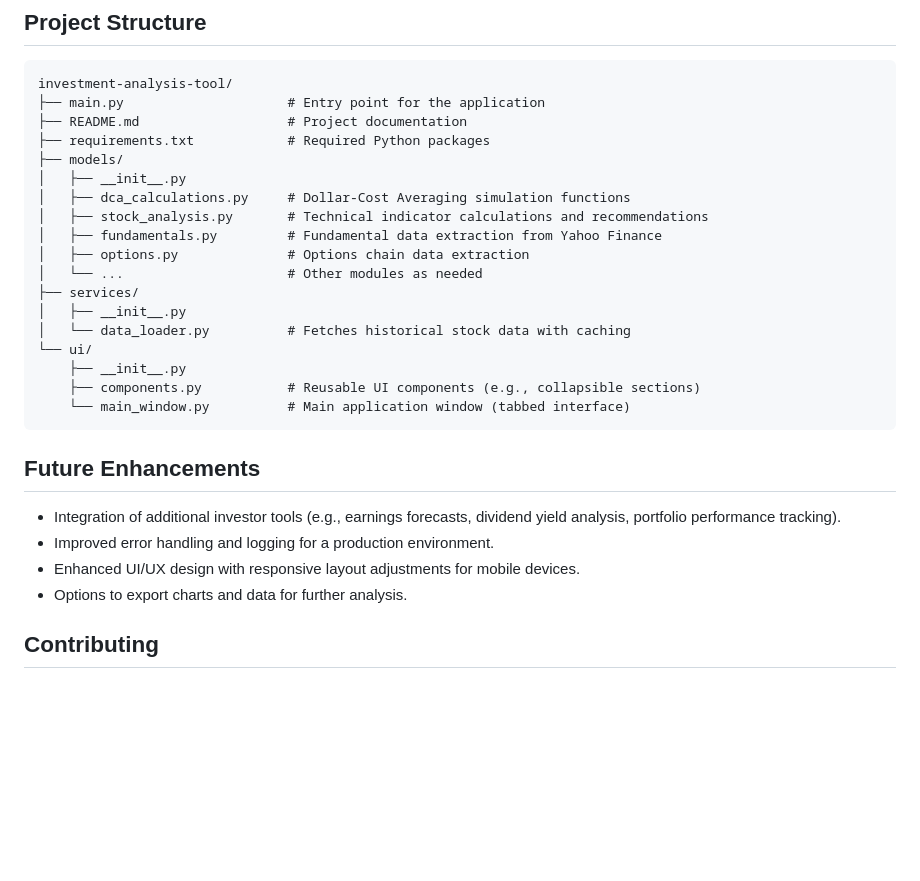
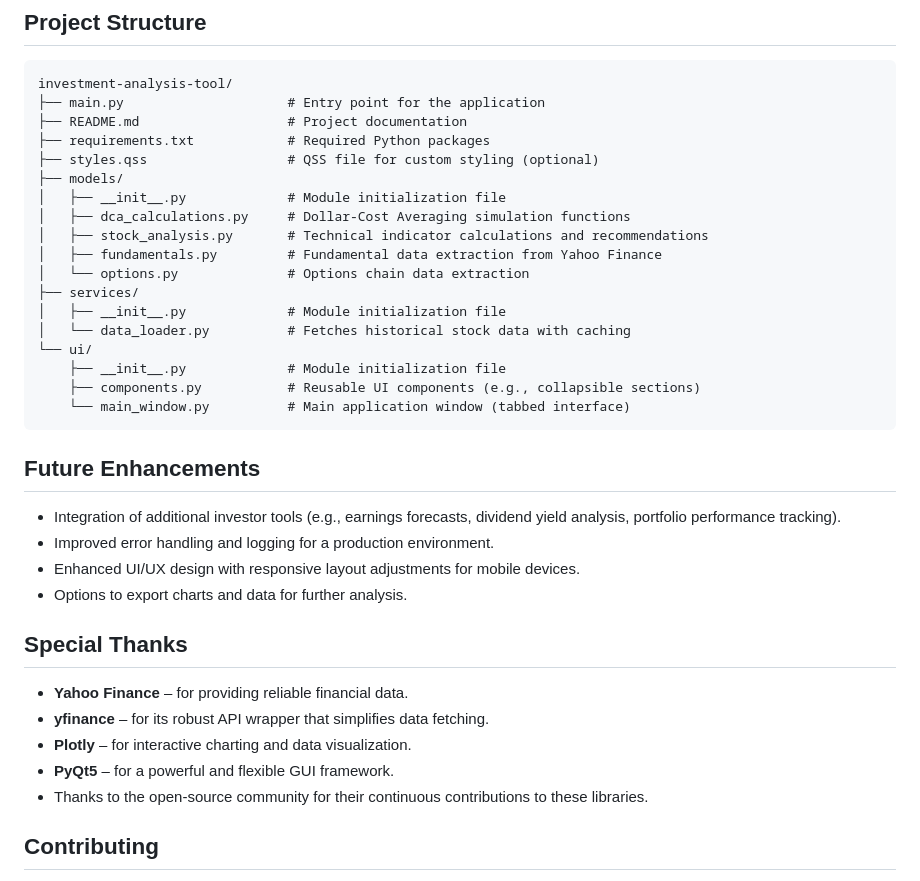
Before and after one commit to kkartas/Investment-Analysis-Tool, a Markdown page: README.MD, the part around the change. Drawn GitHub-style; blank space fills up the shorter version.

Commit message:
redme changes

````diff
--- a/README.MD
+++ b/README.MD
@@ -93,18 +93,18 @@ investment-analysis-tool/
 ├── main.py                     # Entry point for the application
 ├── README.md                   # Project documentation
 ├── requirements.txt            # Required Python packages
+├── styles.qss                  # QSS file for custom styling (optional)
 ├── models/
-│   ├── __init__.py
+│   ├── __init__.py             # Module initialization file
 │   ├── dca_calculations.py     # Dollar-Cost Averaging simulation functions
 │   ├── stock_analysis.py       # Technical indicator calculations and recommendations
 │   ├── fundamentals.py         # Fundamental data extraction from Yahoo Finance
-│   ├── options.py              # Options chain data extraction
-│   └── ...                     # Other modules as needed
+│   └── options.py              # Options chain data extraction
 ├── services/
-│   ├── __init__.py
+│   ├── __init__.py             # Module initialization file
 │   └── data_loader.py          # Fetches historical stock data with caching
 └── ui/
-    ├── __init__.py
+    ├── __init__.py             # Module initialization file
     ├── components.py           # Reusable UI components (e.g., collapsible sections)
     └── main_window.py          # Main application window (tabbed interface)
 ```
@@ -116,6 +116,14 @@ investment-analysis-tool/
 - Enhanced UI/UX design with responsive layout adjustments for mobile devices.
 - Options to export charts and data for further analysis.
 
+## Special Thanks
+
+- **Yahoo Finance** – for providing reliable financial data.
+- **yfinance** – for its robust API wrapper that simplifies data fetching.
+- **Plotly** – for interactive charting and data visualization.
+- **PyQt5** – for a powerful and flexible GUI framework.
+- Thanks to the open-source community for their continuous contributions to these libraries.
+
 ## Contributing
 
 Contributions are welcome! Feel free to fork the repository and submit pull requests for additional features, bug fixes, or improvements.
````
